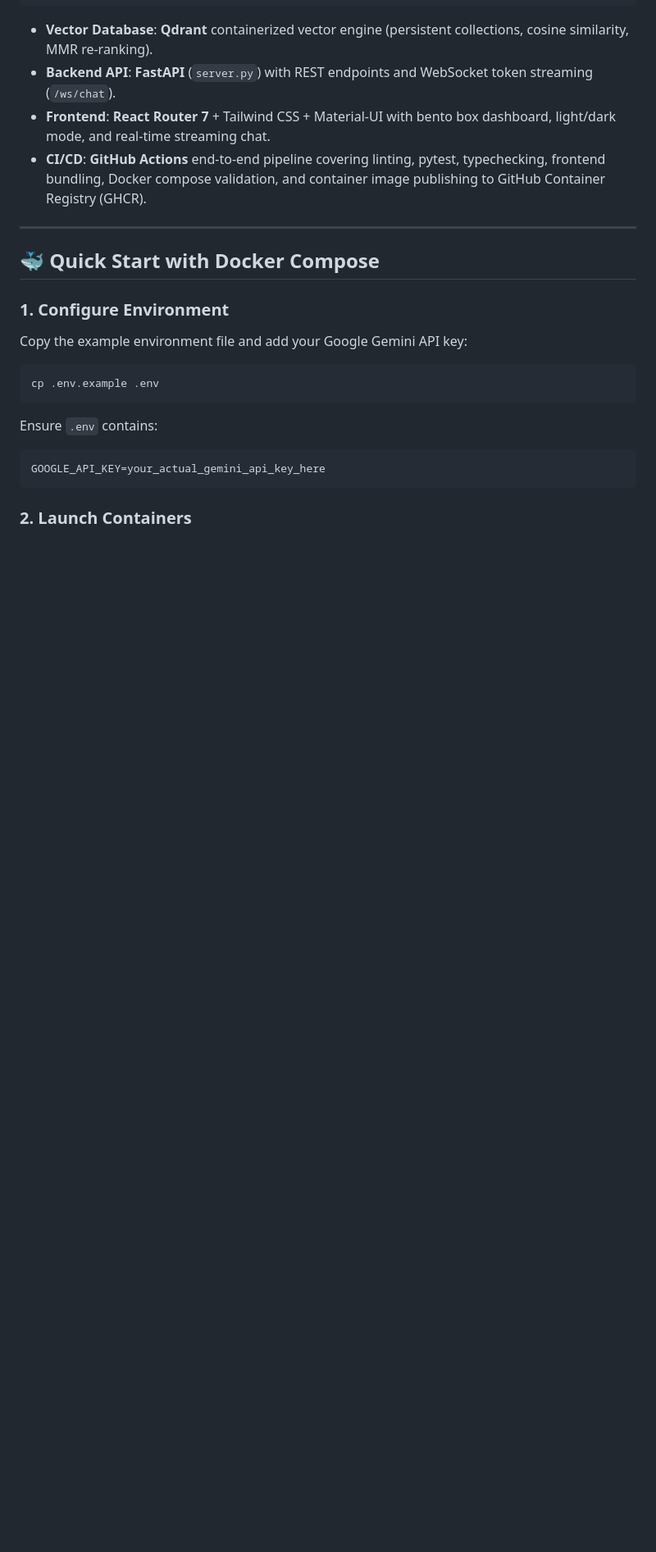
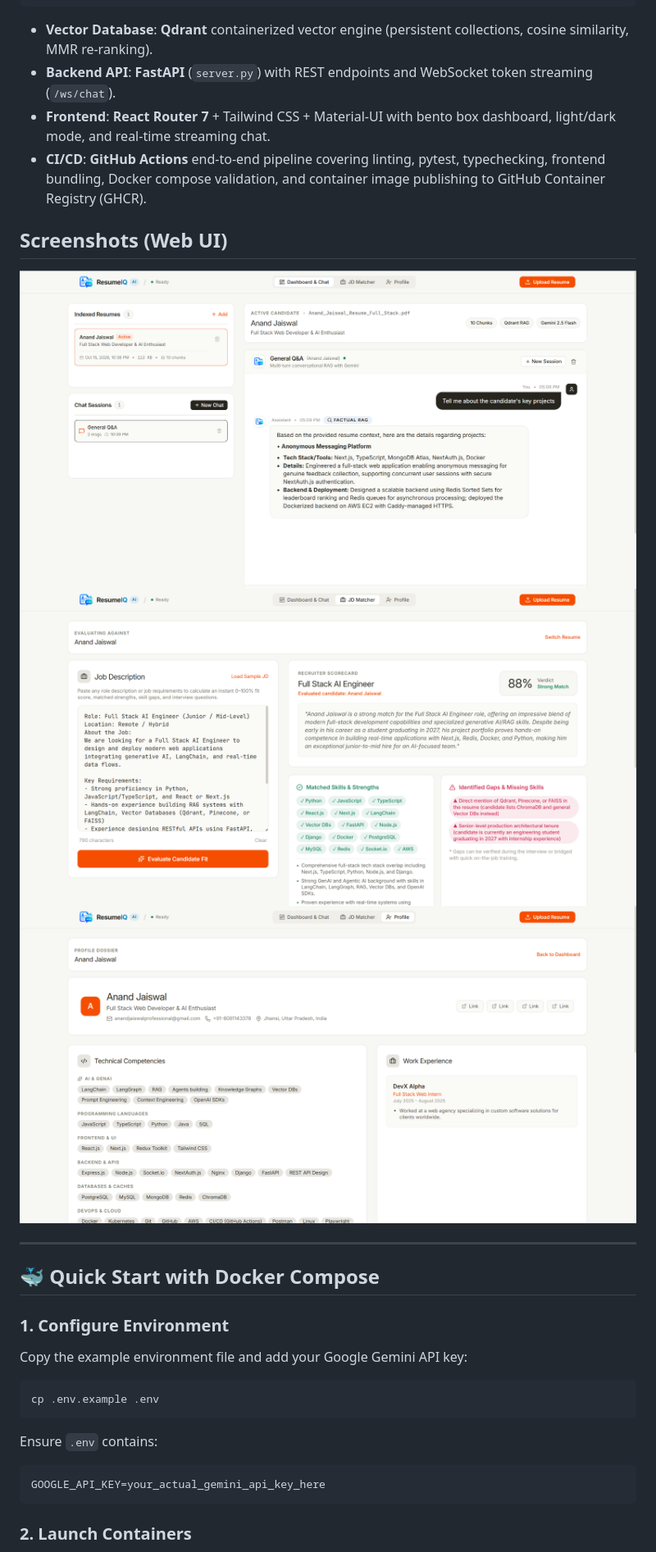
Before and after one commit to anand-jaiswal-IN/resume-iq, a Markdown page: README.md, the part around the change. Shown: that part at 82% size. Drawn GitHub-style; pictures changed too: screenshots/1.png (added), screenshots/2.png (added), screenshots/3.png (added); blank space fills up the shorter version.

Commit message:
feat: Add screenshots to README for enhanced UI representation

```diff
--- a/README.md
+++ b/README.md
@@ -22,6 +22,11 @@ An interactive, context-aware AI Resume Bot powered by **LangChain + Gemini + Qd
 - **Backend API**: **FastAPI** (`server.py`) with REST endpoints and WebSocket token streaming (`/ws/chat`).
 - **Frontend**: **React Router 7** + Tailwind CSS + Material-UI with bento box dashboard, light/dark mode, and real-time streaming chat.
 - **CI/CD**: **GitHub Actions** end-to-end pipeline covering linting, pytest, typechecking, frontend bundling, Docker compose validation, and container image publishing to GitHub Container Registry (GHCR).
+
+## Screenshots (Web UI)
+![image1](screenshots/1.png)
+![image2](screenshots/2.png)
+![image3](screenshots/3.png)
 
 ---
 
```
